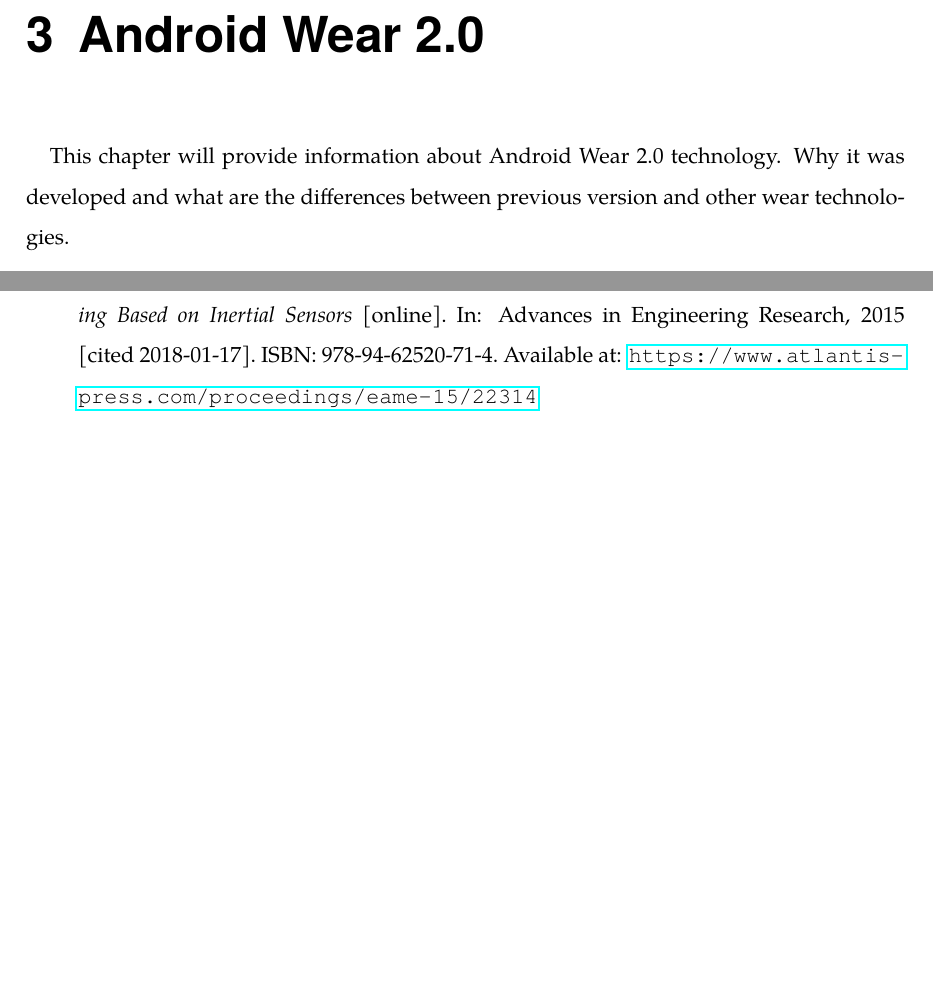
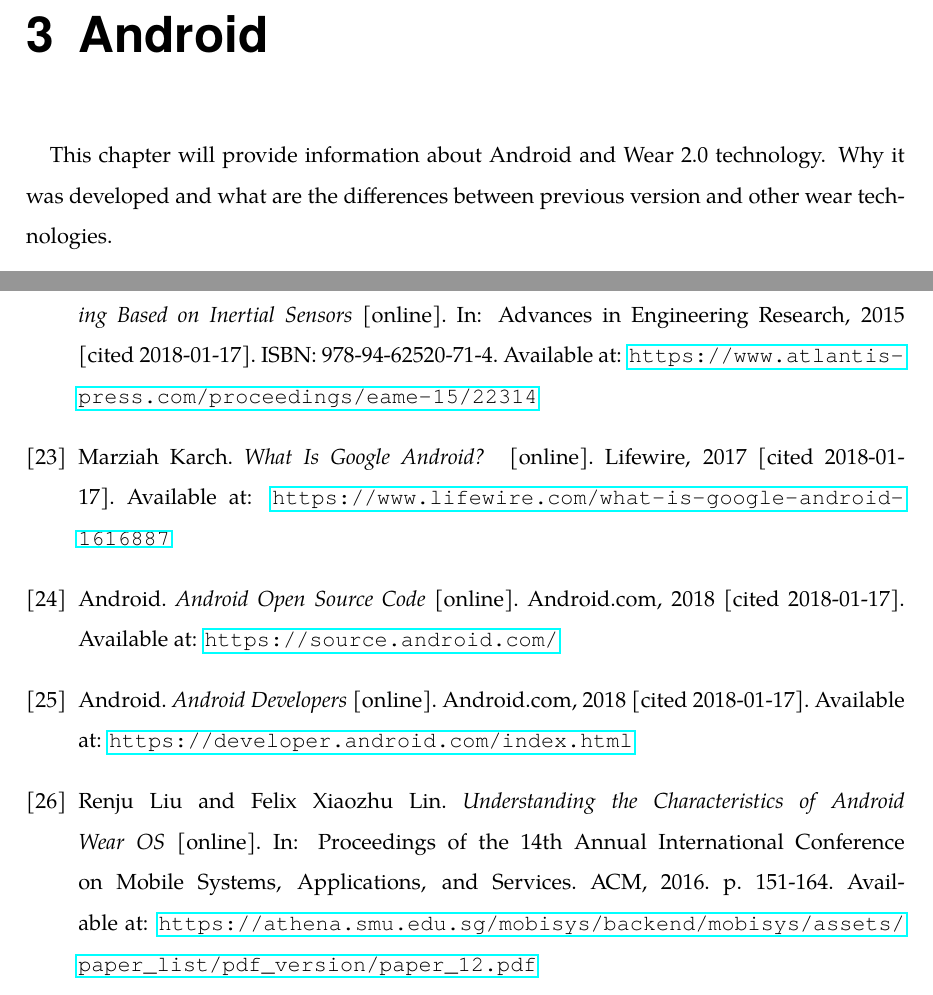
Before and after one commit to Del-S/WearFingerprint, a LaTeX thesis (assets/tex/index.tex, which reads assets/tex/tex/_bib.tex, assets/tex/tex/chap03.tex): two parts of pages 16 and 24 of 24 before the commit and two parts of pages 16 and 25 of 25 after it, joined at a grey line, cut so that both start at the same text, the shorter picture padded with empty space. Compiled offline with pdfLaTeX.

Commit message:
Chapter 3 start

```diff
--- a/assets/tex/tex/_bib.tex
+++ b/assets/tex/tex/_bib.tex
@@ -68,4 +68,16 @@
 \bibitem{IDRAIP}
 Z. Zhou, T. Chen, L. Xu. \textit{An Improved Dead Reckoning Algorithm for Indoor Positioning Based on Inertial Sensors} [online]. In: Advances in Engineering Research, 2015 [cited 2018-01-17]. ISBN: 978-94-62520-71-4. Available at: \url{https://www.atlantis-press.com/proceedings/eame-15/22314}
 
+\bibitem{WIGA}
+Marziah Karch. \textit{What Is Google Android?} [online]. Lifewire, 2017 [cited 2018-01-17]. Available at: \url{https://www.lifewire.com/what-is-google-android-1616887}
+
+\bibitem{AOSP}
+Android. \textit{Android Open Source Code} [online]. Android.com, 2018 [cited 2018-01-17]. Available at: \url{https://source.android.com/}
+
+\bibitem{AD}
+Android. \textit{Android Developers} [online]. Android.com, 2018 [cited 2018-01-17]. Available at: \url{https://developer.android.com/index.html}
+
+\bibitem{UtCoAWO}
+Renju Liu and Felix Xiaozhu Lin. \textit{Understanding the Characteristics of Android Wear OS} [online]. In: Proceedings of the 14th Annual International Conference on Mobile Systems, Applications, and Services. ACM, 2016. p. 151-164. Available at: \url{https://athena.smu.edu.sg/mobisys/backend/mobisys/assets/paper_list/pdf_version/paper_12.pdf}
+
 \end{thebibliography}
--- a/assets/tex/tex/chap03.tex
+++ b/assets/tex/tex/chap03.tex
@@ -1,3 +1,3 @@
-\chapter{Android Wear 2.0}\label{sec:AndroidWear2}
-This chapter will provide information about Android Wear 2.0 technology. Why it was developed and what are the differences between previous version and other wear technologies.
+\chapter{Android}\label{sec:Android}
+This chapter will provide information about Android and Wear 2.0 technology. Why it was developed and what are the differences between previous version and other wear technologies.
 
```
Also changed, not shown: assets/tex/tex/chap02.tex (+4 -0 lines), assets/tex/img/android_stack.png (added), assets/tex/index.pdf, assets/tex/tex/chap03.tex (25 more changed lines).
